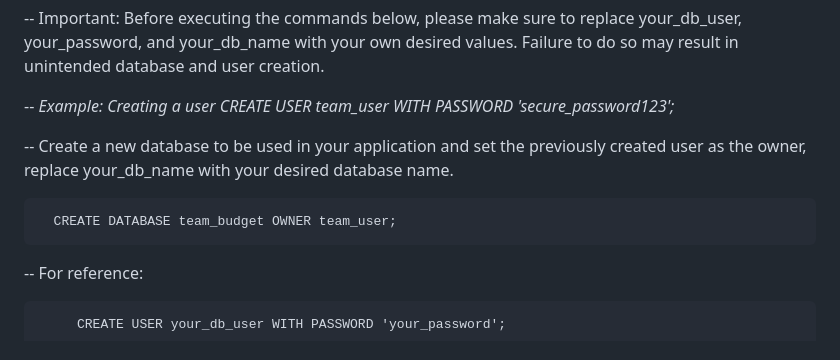
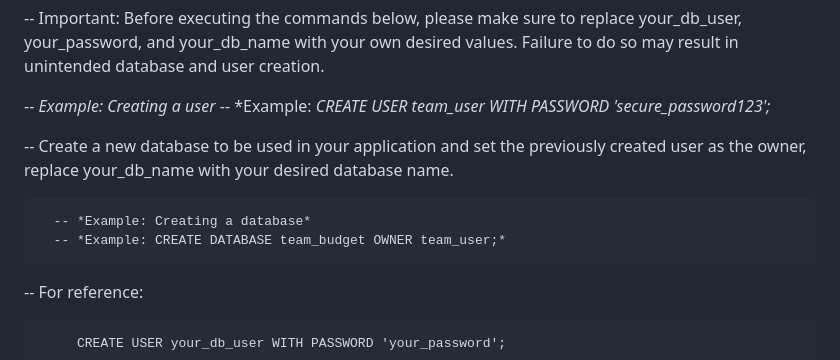
Before and after one commit to tech5hu/team_budget_planner, a Markdown page: README.md, the part around the change. GitHub-like rendering.

```diff
--- a/README.md
+++ b/README.md
@@ -77,12 +77,12 @@ This command will display the installed Python version.
    -- Important: Before executing the commands below, please make sure to replace your_db_user, your_password, and your_db_name with your own desired values. Failure to do so may result in unintended database and user creation.
 
    -- *Example: Creating a user*
-      *CREATE USER team_user WITH PASSWORD 'secure_password123';*
+   -- *Example: *CREATE USER team_user WITH PASSWORD 'secure_password123';*
 
    -- Create a new database to be used in your application and set the previously created user as the owner, replace your_db_name with your desired database name.
 
-
-      CREATE DATABASE team_budget OWNER team_user;
+      -- *Example: Creating a database*
+      -- *Example: CREATE DATABASE team_budget OWNER team_user;*
 
    -- For reference:
 
```
